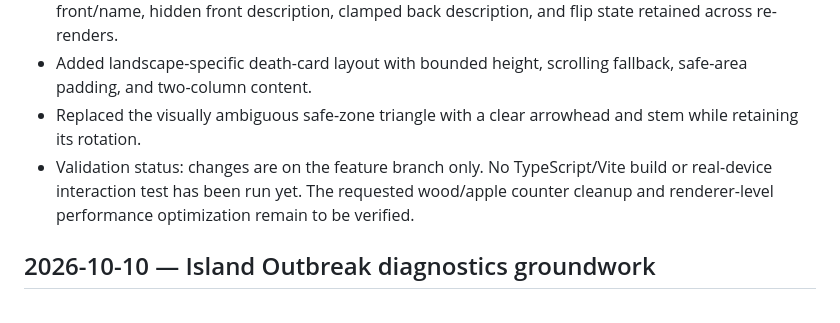
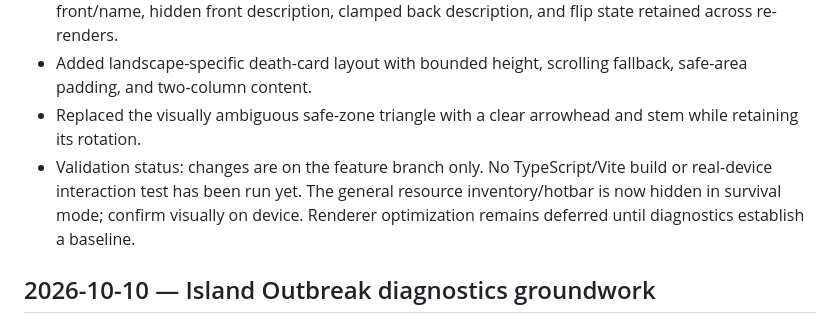
Before and after one commit to Flames1720/my-new-repo, a Markdown page: AGENT_CHANGELOG.md, the part around the change. Drawn GitHub-style.

Commit message:
docs: clarify remaining validation after HUD cleanup

```diff
--- a/AGENT_CHANGELOG.md
+++ b/AGENT_CHANGELOG.md
@@ -11,7 +11,7 @@
 - Reworked wildcard cards toward the requested 9:16 flashcard format: portrait cards, compact front/name, hidden front description, clamped back description, and flip state retained across re-renders.
 - Added landscape-specific death-card layout with bounded height, scrolling fallback, safe-area padding, and two-column content.
 - Replaced the visually ambiguous safe-zone triangle with a clear arrowhead and stem while retaining its rotation.
-- Validation status: changes are on the feature branch only. No TypeScript/Vite build or real-device interaction test has been run yet. The requested wood/apple counter cleanup and renderer-level performance optimization remain to be verified.
+- Validation status: changes are on the feature branch only. No TypeScript/Vite build or real-device interaction test has been run yet. The general resource inventory/hotbar is now hidden in survival mode; confirm visually on device. Renderer optimization remains deferred until diagnostics establish a baseline.
 
 ## 2026-10-10 — Island Outbreak diagnostics groundwork
 
```
